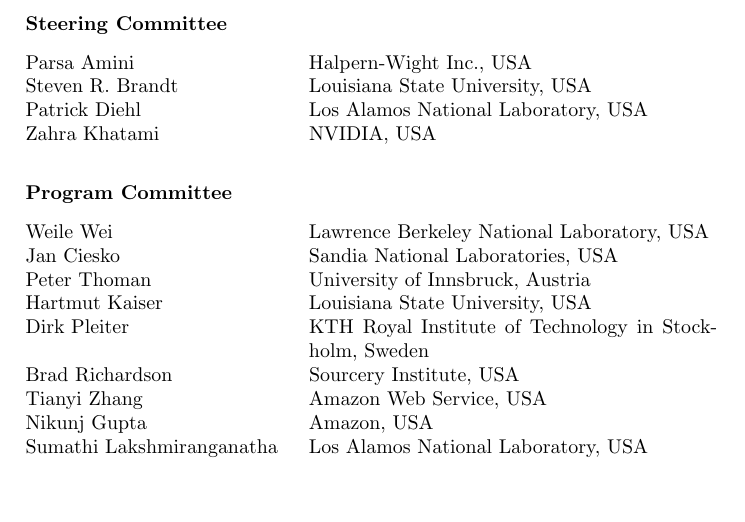
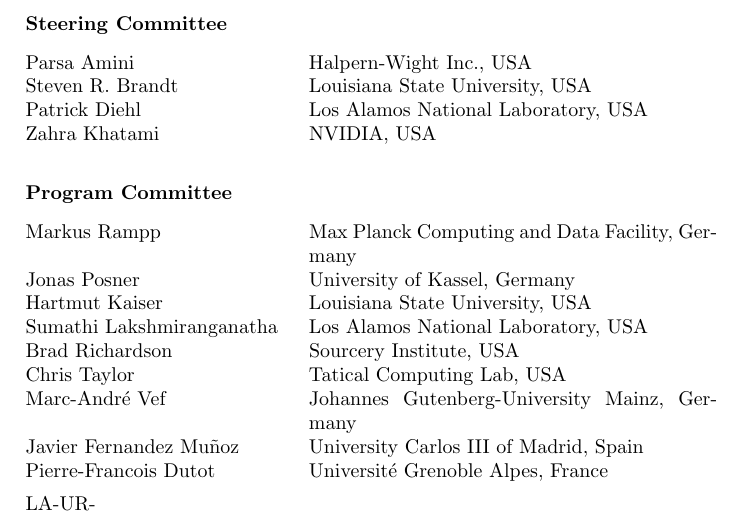
Before and after one commit to AMTE-Workshop/preface-24, a LaTeX paper (main.tex): part of the page, cut so that both start at the same text. Compiled offline with pdfLaTeX.

Commit message:
Final version submitted to Springer

```diff
--- a/main.tex
+++ b/main.tex
@@ -35,15 +35,17 @@
 \subsection*{Program Committee}
 %Please introduce one name and affiliation per line as below.
 \begin{tabular}{@{}p{5cm}@{}p{7.2cm}@{}}
-Weile Wei & Lawrence Berkeley National Laboratory, USA\\
-Jan Ciesko & Sandia National Laboratories, USA\\
-Peter Thoman & University of Innsbruck, Austria\\
-Hartmut Kaiser & Louisiana State University, USA\\
-Dirk Pleiter & KTH Royal Institute of Technology in Stockholm, Sweden\\
-Brad Richardson & Sourcery Institute, USA\\
-Tianyi Zhang & Amazon Web Service, USA\\
-Nikunj Gupta & Amazon, USA\\
-Sumathi Lakshmiranganatha & Los Alamos National Laboratory, USA
+    Markus Rampp & Max Planck Computing and Data Facility, Germany \\
+     Jonas Posner & University of Kassel, Germany \\
+     Hartmut Kaiser & Louisiana State University, USA \\
+     Sumathi Lakshmiranganatha & Los Alamos National Laboratory, USA \\
+     Brad Richardson & Sourcery Institute, USA \\
+     Chris Taylor &  Tatical Computing Lab, USA \\
+      Marc-André Vef & Johannes Gutenberg-University Mainz, Germany \\
+     Javier Fernandez Muñoz & University Carlos III of Madrid, Spain \\
+     Pierre-Francois Dutot & Université Grenoble Alpes, France
 \end{tabular}
-
+\raggedbottom\\
+\hspace{1cm}\\
+LA-UR-
 \end{document}
```
